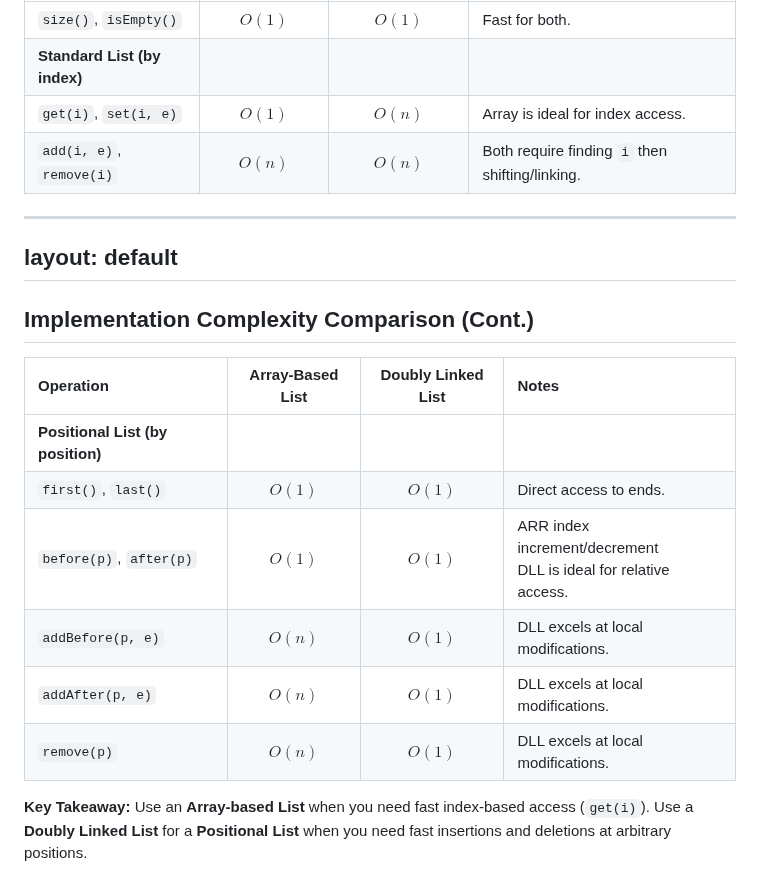
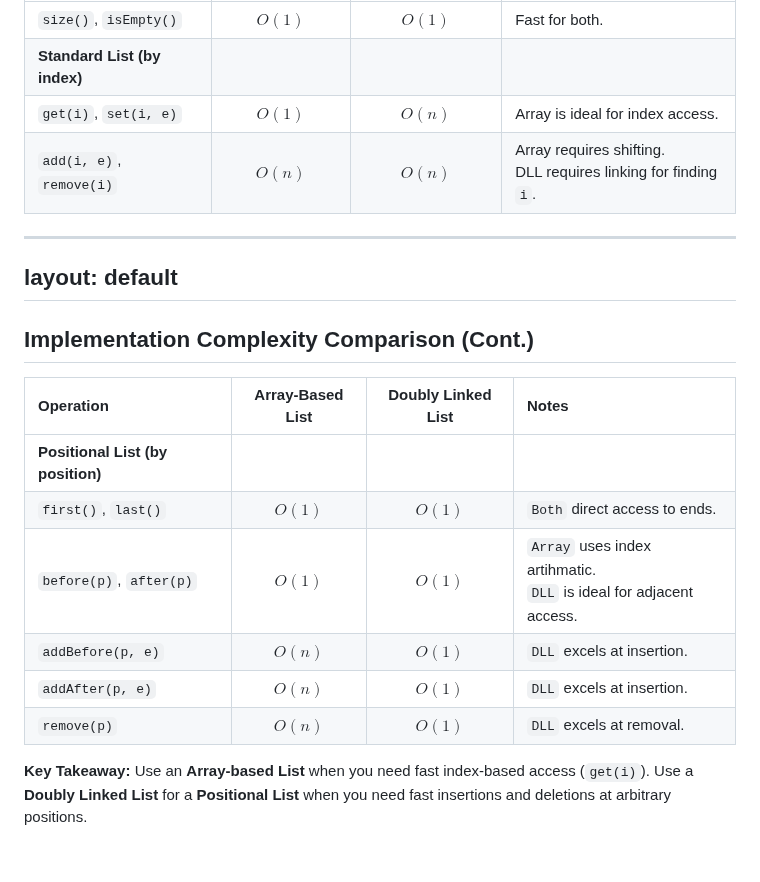
Before and after one commit to ruslylove/datastruct, a Markdown page: lectures/lect-7-Lists.md, the part around the change. Rendered like a GitHub page.

Commit message:
improve text accuracy.

```diff
--- a/lectures/lect-7-Lists.md
+++ b/lectures/lect-7-Lists.md
@@ -864,7 +864,7 @@ Here’s how the choice of underlying data structure (Array vs. Doubly Linked Li
 | `size()`, `isEmpty()`     |      $O(1)$      |       $O(1)$       | Fast for both.                      |
 | **Standard List (by index)** |                  |                    |                                     |
 | `get(i)`, `set(i, e)`     |      $O(1)$      |       $O(n)$       | Array is ideal for index access.    |
-| `add(i, e)`, `remove(i)`  |      $O(n)$      |       $O(n)$       | Both require finding `i` then shifting/linking. |
+| `add(i, e)`, `remove(i)`  |      $O(n)$      |       $O(n)$       | Array requires shifting. <br> DLL requires linking for finding `i`.|
 
 ---
 layout: default
@@ -875,11 +875,11 @@ layout: default
 | **Operation**                 | **Array-Based List** | **Doubly Linked List** | **Notes**                               |
 | :------------------------ | :--------------: | :----------------: | :---------------------------------- |
 | **Positional List (by position)** |                  |                    |                                     |
-| `first()`, `last()`       |      $O(1)$      |       $O(1)$       | Direct access to ends.              |
-| `before(p)`, `after(p)`   |      $O(1)$      |       $O(1)$       | ARR index increment/decrement <br> DLL is ideal for relative access.   |
-| `addBefore(p, e)`         |      $O(n)$      |       $O(1)$       | DLL excels at local modifications.  |
-| `addAfter(p, e)`          |      $O(n)$      |       $O(1)$       | DLL excels at local modifications.  |
-| `remove(p)`               |      $O(n)$      |       $O(1)$       | DLL excels at local modifications.  |
+| `first()`, `last()`       |      $O(1)$      |       $O(1)$       | `Both` direct access to ends.              |
+| `before(p)`, `after(p)`   |      $O(1)$      |       $O(1)$       | `Array` uses index artihmatic. <br> `DLL` is ideal for adjacent access.   |
+| `addBefore(p, e)`         |      $O(n)$      |       $O(1)$       | `DLL` excels at insertion.  |
+| `addAfter(p, e)`          |      $O(n)$      |       $O(1)$       | `DLL` excels at insertion. |
+| `remove(p)`               |      $O(n)$      |       $O(1)$       | `DLL` excels at removal.  |
 
 **Key Takeaway:** Use an **Array-based List** when you need fast index-based access (`get(i)`). Use a **Doubly Linked List** for a **Positional List** when you need fast insertions and deletions at arbitrary positions.
 
```
